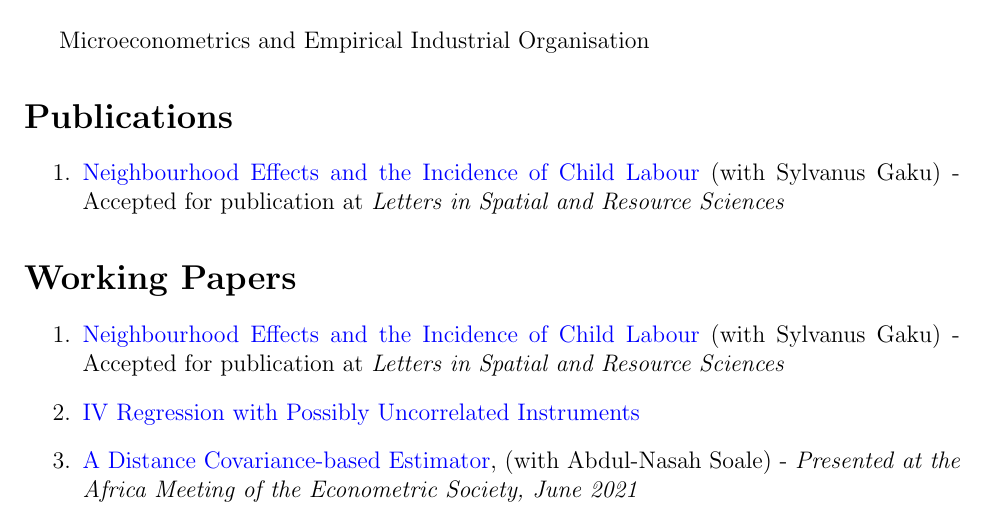
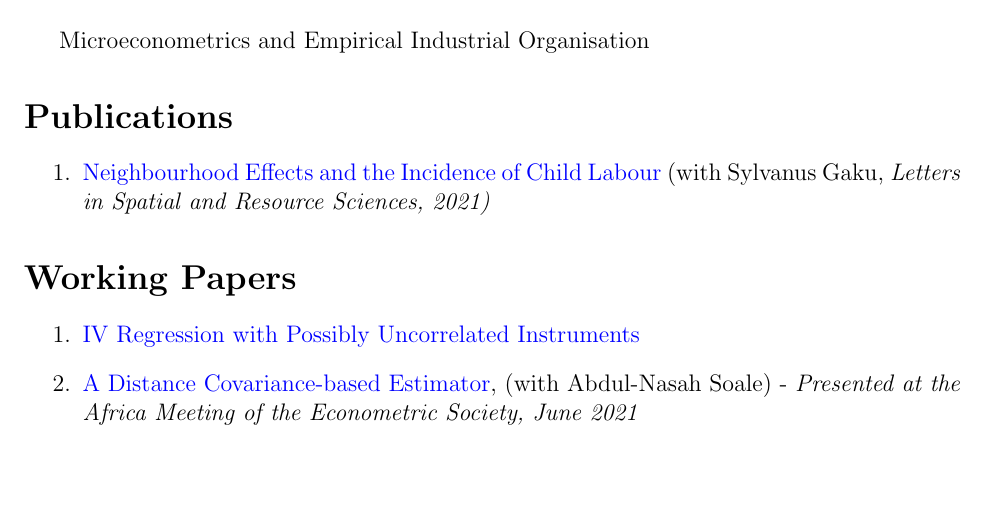
Before and after one commit to estsyawo/estsyawo.github.io, a LaTeX CV (Tsyawo_CV.tex): part of page 1 of 3, cut so that both start at the same text, the shorter picture padded with empty space. Compiled offline with pdfLaTeX.

Commit message:
update CV, publication

```diff
--- a/Tsyawo_CV.tex
+++ b/Tsyawo_CV.tex
@@ -131,12 +131,11 @@
 
 \section*{Publications}
 \begin{enumerate}
-	\item \href{https://estsyawo.github.io/Gaku&Tsyawo_2020_11.pdf#}{Neighbourhood Effects and the Incidence of Child Labour} (with Sylvanus Gaku) - Accepted for publication at \textit{Letters in Spatial and Resource Sciences}
+	\item \href{https://link.springer.com/article/10.1007/s12076-021-00276-3}{Neighbourhood Effects and the Incidence of Child Labour} (with Sylvanus Gaku, \textit{Letters in Spatial and Resource Sciences, 2021)}
 \end{enumerate}
 
 \section*{Working Papers}
 \begin{enumerate}
-	\item \href{https://estsyawo.github.io/Gaku&Tsyawo_2020_11.pdf#}{Neighbourhood Effects and the Incidence of Child Labour} (with Sylvanus Gaku) - Accepted for publication at \textit{Letters in Spatial and Resource Sciences}
 	\item \href{https://arxiv.org/pdf/2103.09621.pdf}{IV Regression with Possibly Uncorrelated Instruments}
 	\item \href{https://arxiv.org/pdf/2102.07008.pdf}{A Distance Covariance-based Estimator}, (with Abdul-Nasah Soale) - \textit{Presented at the Africa Meeting of the Econometric Society, June 2021}
 %	\item  \href{https://estsyawo.github.io/Tsyawo_JMP.pdf#}{R\&D spillover effects on firm innovation - Estimating the spatial matrix from panel data}
```
Also changed, not shown: Tsyawo_CV.pdf, 4 other files.
